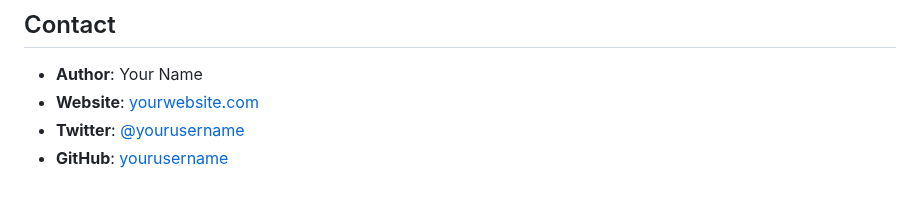
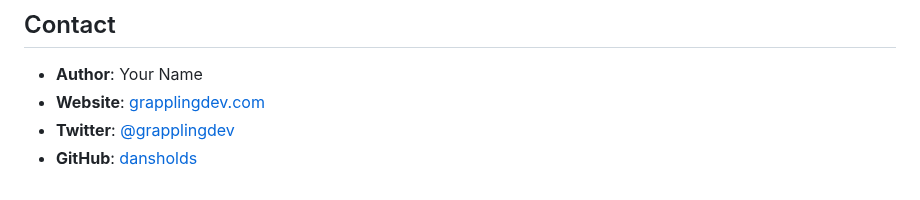
Before and after one commit to dansholds/ngmi, a Markdown page: README.md, the part around the change. GitHub-like rendering.

```diff
--- a/README.md
+++ b/README.md
@@ -154,6 +154,6 @@ This project is licensed under the [MIT License](LICENSE).
 ## Contact
 
 - **Author**: Your Name
-- **Website**: [yourwebsite.com](https://grapplingdev.com)
-- **Twitter**: [@yourusername](https://x.com/grapplingdev)
-- **GitHub**: [yourusername](https://github.com/dansholds)
+- **Website**: [grapplingdev.com](https://grapplingdev.com)
+- **Twitter**: [@grapplingdev](https://x.com/grapplingdev)
+- **GitHub**: [dansholds](https://github.com/dansholds)
```
